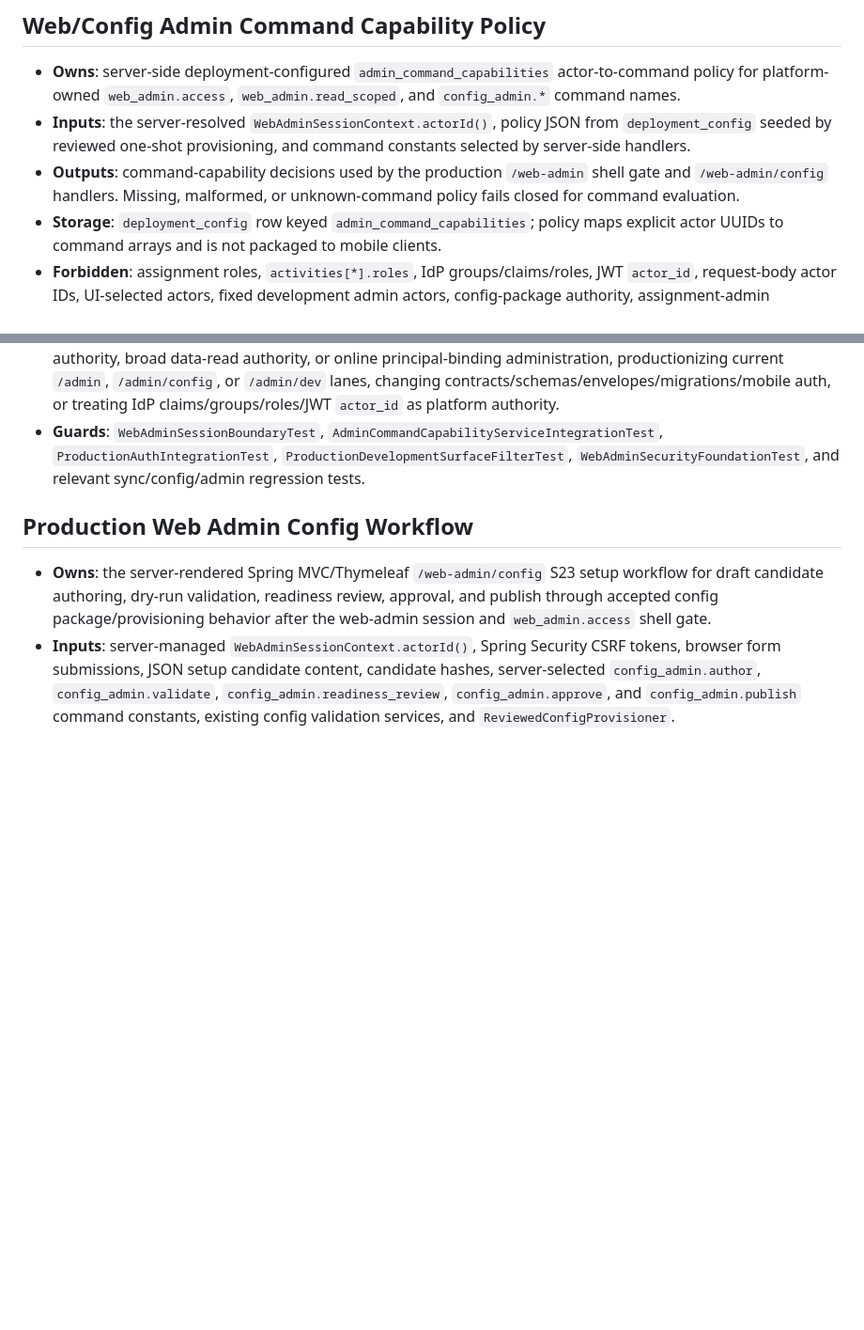
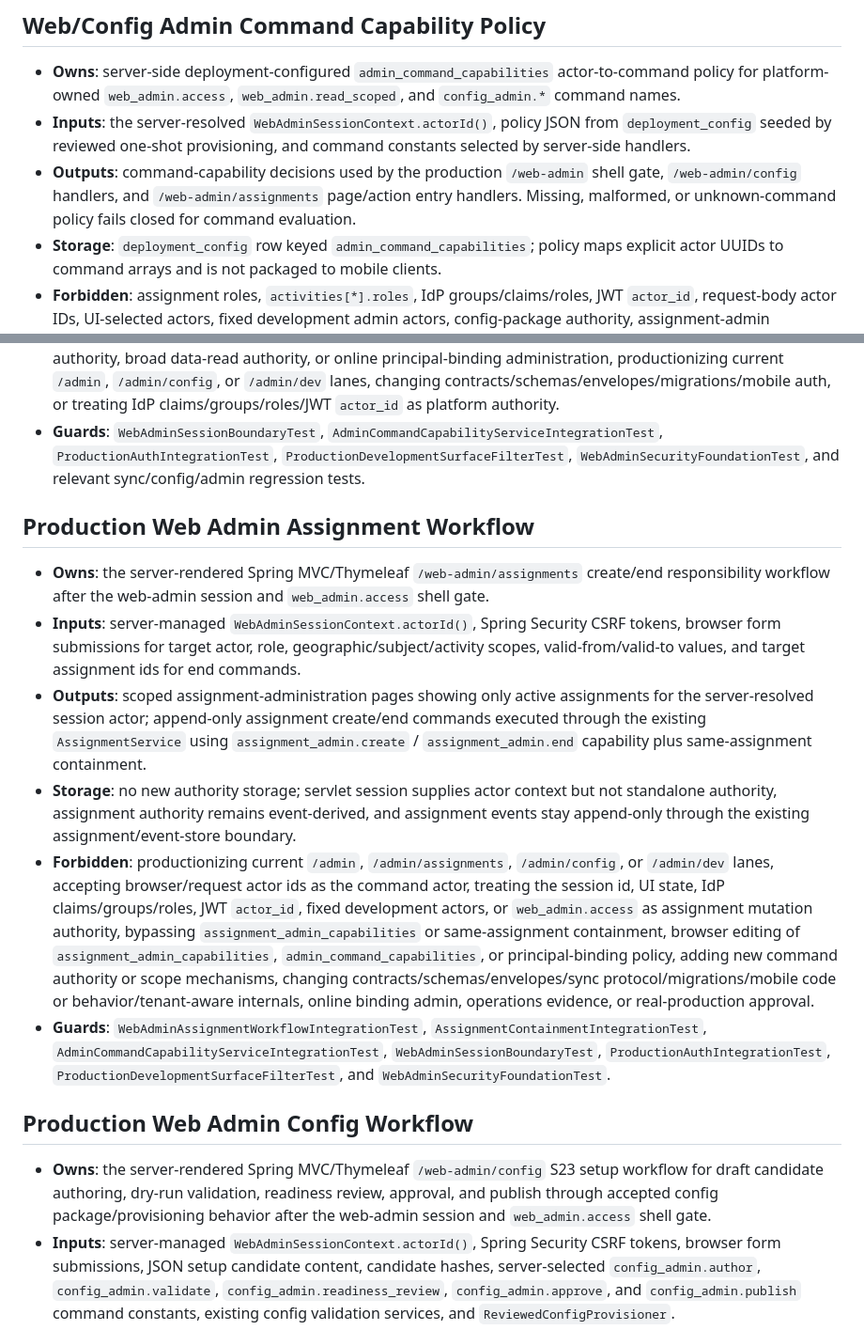
Before and after one commit to Hamza-ye/datarun-platform, a Markdown page: docs/implementation/module-interfaces.md, 2 parts joined by grey strips. Shown at 94% size. Rendered like a GitHub page; blank space fills up the shorter version.

```diff
--- a/docs/implementation/module-interfaces.md
+++ b/docs/implementation/module-interfaces.md
@@ -74,7 +74,7 @@ Non-overlap rule: this file is not a DEC record, gap register, architecture rati
 
 - **Owns**: server-side deployment-configured `admin_command_capabilities` actor-to-command policy for platform-owned `web_admin.access`, `web_admin.read_scoped`, and `config_admin.*` command names.
 - **Inputs**: the server-resolved `WebAdminSessionContext.actorId()`, policy JSON from `deployment_config` seeded by reviewed one-shot provisioning, and command constants selected by server-side handlers.
-- **Outputs**: command-capability decisions used by the production `/web-admin` shell gate and `/web-admin/config` handlers. Missing, malformed, or unknown-command policy fails closed for command evaluation.
+- **Outputs**: command-capability decisions used by the production `/web-admin` shell gate, `/web-admin/config` handlers, and `/web-admin/assignments` page/action entry handlers. Missing, malformed, or unknown-command policy fails closed for command evaluation.
 - **Storage**: `deployment_config` row keyed `admin_command_capabilities`; policy maps explicit actor UUIDs to command arrays and is not packaged to mobile clients.
 - **Forbidden**: assignment roles, `activities[*].roles`, IdP groups/claims/roles, JWT `actor_id`, request-body actor IDs, UI-selected actors, fixed development admin actors, config-package authority, assignment-admin containment bypass, resolver authority, broad data-read authority, browser editing of `admin_command_capabilities`, `assignment_admin_capabilities`, or principal-binding policy, contracts/schemas/envelopes/migrations/mobile auth changes, or production deployment approval.
 - **Guards**: `AdminCommandCapabilityServiceIntegrationTest`, `OneShotProvisioningIntegrationTest`, `WebAdminSessionBoundaryTest`, `WebAdminSecurityFoundationTest`, `ProductionAuthIntegrationTest`, and `ProductionDevelopmentSurfaceFilterTest`.
@@ -105,6 +105,15 @@ Non-overlap rule: this file is not a DEC record, gap register, architecture rati
 - **Storage**: servlet session only for browser web-admin state; principal bindings stay in `auth_principal_bindings`; login/session audit is published as application events and secret-safe logs, not domain events.
 - **Forbidden**: using `/web-admin` session id as platform authority by itself, accepting actor ids from browser requests, deriving shell access from assignment roles, IdP claims/groups/roles, JWT `actor_id`, request bodies, UI state, or fixed development actors, granting config-admin authority, assignment authority, resolver authority, broad data-read authority, or online principal-binding administration, productionizing current `/admin`, `/admin/config`, or `/admin/dev` lanes, changing contracts/schemas/envelopes/migrations/mobile auth, or treating IdP claims/groups/roles/JWT `actor_id` as platform authority.
 - **Guards**: `WebAdminSessionBoundaryTest`, `AdminCommandCapabilityServiceIntegrationTest`, `ProductionAuthIntegrationTest`, `ProductionDevelopmentSurfaceFilterTest`, `WebAdminSecurityFoundationTest`, and relevant sync/config/admin regression tests.
+
+## Production Web Admin Assignment Workflow
+
+- **Owns**: the server-rendered Spring MVC/Thymeleaf `/web-admin/assignments` create/end responsibility workflow after the web-admin session and `web_admin.access` shell gate.
+- **Inputs**: server-managed `WebAdminSessionContext.actorId()`, Spring Security CSRF tokens, browser form submissions for target actor, role, geographic/subject/activity scopes, valid-from/valid-to values, and target assignment ids for end commands.
+- **Outputs**: scoped assignment-administration pages showing only active assignments for the server-resolved session actor; append-only assignment create/end commands executed through the existing `AssignmentService` using `assignment_admin.create` / `assignment_admin.end` capability plus same-assignment containment.
+- **Storage**: no new authority storage; servlet session supplies actor context but not standalone authority, assignment authority remains event-derived, and assignment events stay append-only through the existing assignment/event-store boundary.
+- **Forbidden**: productionizing current `/admin`, `/admin/assignments`, `/admin/config`, or `/admin/dev` lanes, accepting browser/request actor ids as the command actor, treating the session id, UI state, IdP claims/groups/roles, JWT `actor_id`, fixed development actors, or `web_admin.access` as assignment mutation authority, bypassing `assignment_admin_capabilities` or same-assignment containment, browser editing of `assignment_admin_capabilities`, `admin_command_capabilities`, or principal-binding policy, adding new command authority or scope mechanisms, changing contracts/schemas/envelopes/sync protocol/migrations/mobile code or behavior/tenant-aware internals, online binding admin, operations evidence, or real-production approval.
+- **Guards**: `WebAdminAssignmentWorkflowIntegrationTest`, `AssignmentContainmentIntegrationTest`, `AdminCommandCapabilityServiceIntegrationTest`, `WebAdminSessionBoundaryTest`, `ProductionAuthIntegrationTest`, `ProductionDevelopmentSurfaceFilterTest`, and `WebAdminSecurityFoundationTest`.
 
 ## Production Web Admin Config Workflow
 
```
Also changed, not shown: docs/agent-working-surface/platform-next-work-backlog.md (+1 -1 lines), docs/status.md (+4 -4 lines).
